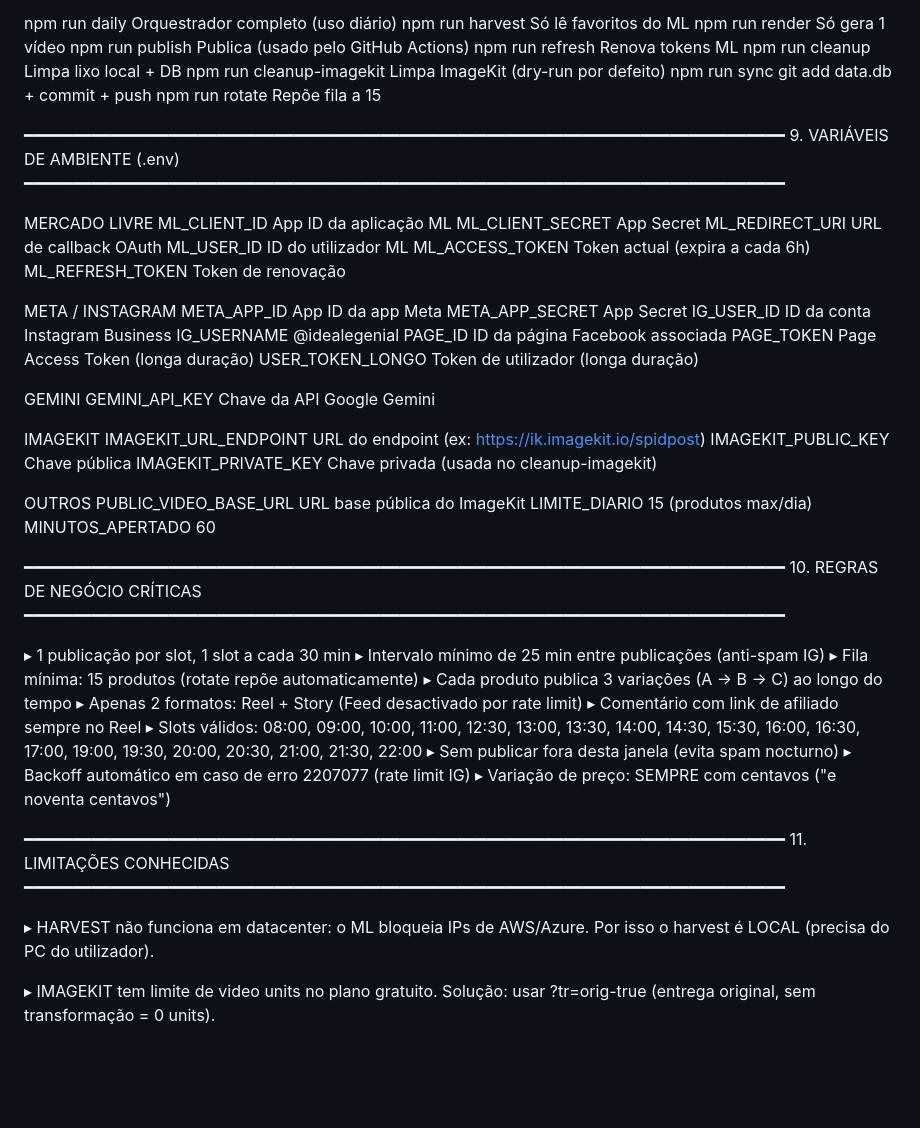
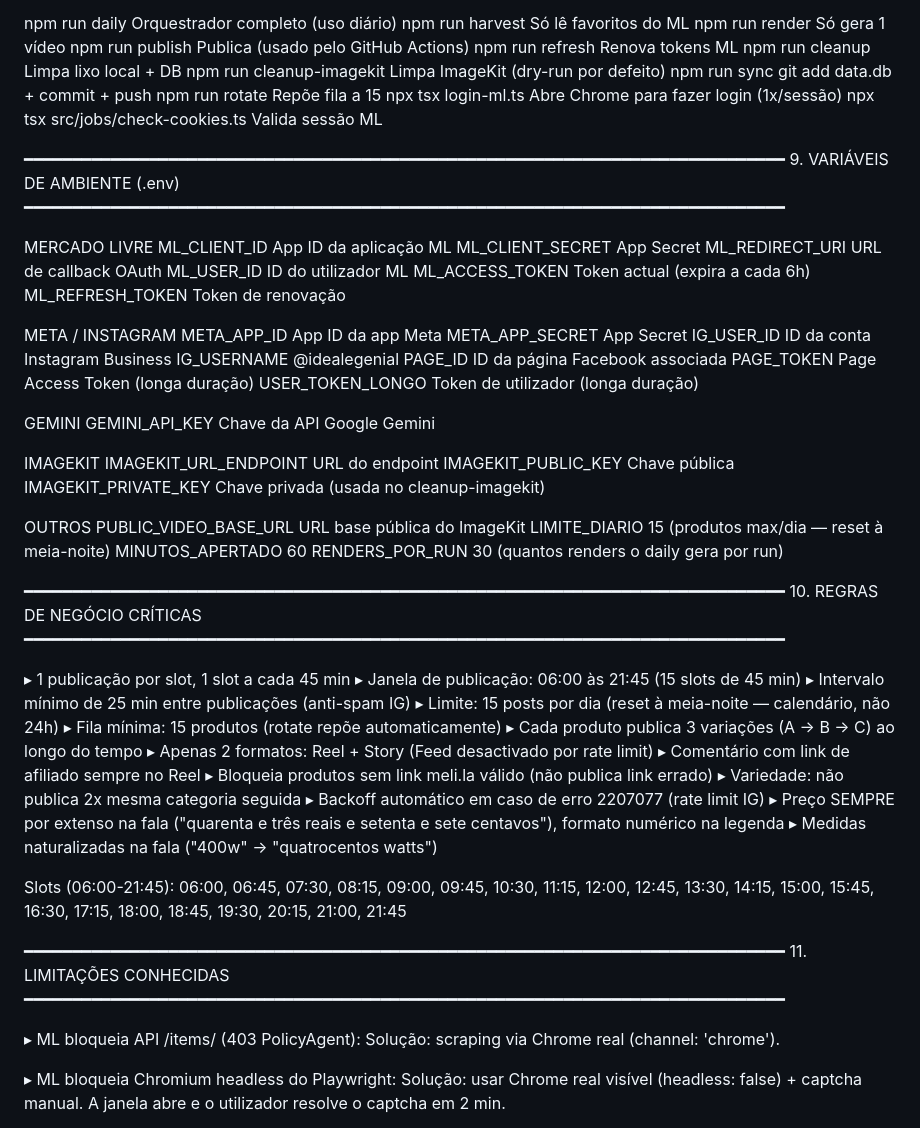
Before and after one commit to sml-pn/spidpost-legal, a Markdown page: NORTE.md, the part around one of its changes. Rendered like a GitHub page; blank space fills up the shorter version.

```diff
--- a/NORTE.md
+++ b/NORTE.md
@@ -306,6 +326,8 @@ Repositório: https://github.com/sml-pn/spidpost-legal
   npm run cleanup-imagekit   Limpa ImageKit (dry-run por defeito)
   npm run sync               git add data.db + commit + push
   npm run rotate             Repõe fila a 15
+  npx tsx login-ml.ts        Abre Chrome para fazer login (1x/sessão)
+  npx tsx src/jobs/check-cookies.ts  Valida sessão ML
 
 ━━━━━━━━━━━━━━━━━━━━━━━━━━━━━━━━━━━━━━━━━━━━━━━━━━━━━━━━━━━━━━━━━━━━━━━━━━━━━━━
   9. VARIÁVEIS DE AMBIENTE (.env)
@@ -332,39 +354,48 @@ Repositório: https://github.com/sml-pn/spidpost-legal
     GEMINI_API_KEY            Chave da API Google Gemini
 
   IMAGEKIT
-    IMAGEKIT_URL_ENDPOINT     URL do endpoint (ex: https://ik.imagekit.io/spidpost)
+    IMAGEKIT_URL_ENDPOINT     URL do endpoint
     IMAGEKIT_PUBLIC_KEY       Chave pública
     IMAGEKIT_PRIVATE_KEY      Chave privada (usada no cleanup-imagekit)
 
   OUTROS
     PUBLIC_VIDEO_BASE_URL     URL base pública do ImageKit
-    LIMITE_DIARIO             15 (produtos max/dia)
+    LIMITE_DIARIO             15 (produtos max/dia — reset à meia-noite)
     MINUTOS_APERTADO          60
+    RENDERS_POR_RUN           30 (quantos renders o daily gera por run)
 
 ━━━━━━━━━━━━━━━━━━━━━━━━━━━━━━━━━━━━━━━━━━━━━━━━━━━━━━━━━━━━━━━━━━━━━━━━━━━━━━━
   10. REGRAS DE NEGÓCIO CRÍTICAS
 ━━━━━━━━━━━━━━━━━━━━━━━━━━━━━━━━━━━━━━━━━━━━━━━━━━━━━━━━━━━━━━━━━━━━━━━━━━━━━━━
 
-  ▸ 1 publicação por slot, 1 slot a cada 30 min
+  ▸ 1 publicação por slot, 1 slot a cada 45 min
+  ▸ Janela de publicação: 06:00 às 21:45 (15 slots de 45 min)
   ▸ Intervalo mínimo de 25 min entre publicações (anti-spam IG)
+  ▸ Limite: 15 posts por dia (reset à meia-noite — calendário, não 24h)
   ▸ Fila mínima: 15 produtos (rotate repõe automaticamente)
   ▸ Cada produto publica 3 variações (A → B → C) ao longo do tempo
   ▸ Apenas 2 formatos: Reel + Story (Feed desactivado por rate limit)
   ▸ Comentário com link de afiliado sempre no Reel
-  ▸ Slots válidos: 08:00, 09:00, 10:00, 11:00, 12:30, 13:00, 13:30,
-                   14:00, 14:30, 15:30, 16:00, 16:30, 17:00, 19:00,
-                   19:30, 20:00, 20:30, 21:00, 21:30, 22:00
-  ▸ Sem publicar fora desta janela (evita spam nocturno)
+  ▸ Bloqueia produtos sem link meli.la válido (não publica link errado)
+  ▸ Variedade: não publica 2x mesma categoria seguida
   ▸ Backoff automático em caso de erro 2207077 (rate limit IG)
-  ▸ Variação de preço: SEMPRE com centavos ("e noventa centavos")
+  ▸ Preço SEMPRE por extenso na fala ("quarenta e três reais e setenta
+    e sete centavos"), formato numérico na legenda
+  ▸ Medidas naturalizadas na fala ("400w" → "quatrocentos watts")
+
+  Slots (06:00-21:45):
+    06:00, 06:45, 07:30, 08:15, 09:00, 09:45, 10:30, 11:15, 12:00,
+    12:45, 13:30, 14:15, 15:00, 15:45, 16:30, 17:15, 18:00, 18:45,
+    19:30, 20:15, 21:00, 21:45
 
 ━━━━━━━━━━━━━━━━━━━━━━━━━━━━━━━━━━━━━━━━━━━━━━━━━━━━━━━━━━━━━━━━━━━━━━━━━━━━━━━
   11. LIMITAÇÕES CONHECIDAS
 ━━━━━━━━━━━━━━━━━━━━━━━━━━━━━━━━━━━━━━━━━━━━━━━━━━━━━━━━━━━━━━━━━━━━━━━━━━━━━━━
 
-  ▸ HARVEST não funciona em datacenter: o ML bloqueia IPs de AWS/Azure.
-    Por isso o harvest é LOCAL (precisa do PC do utilizador).
+  ▸ ML bloqueia API /items/ (403 PolicyAgent):
+    Solução: scraping via Chrome real (channel: 'chrome').
 
-  ▸ IMAGEKIT tem limite de video units no plano gratuito. Solução:
-    usar ?tr=orig-true (entrega original, sem transformação = 0 units).
+  ▸ ML bloqueia Chromium headless do Playwright:
+    Solução: usar Chrome real visível (headless: false) + captcha manual.
+    A janela abre e o utilizador resolve o captcha em 2 min.
 
```
Also changed, not shown: other parts of NORTE.md (+144 -71 lines).
